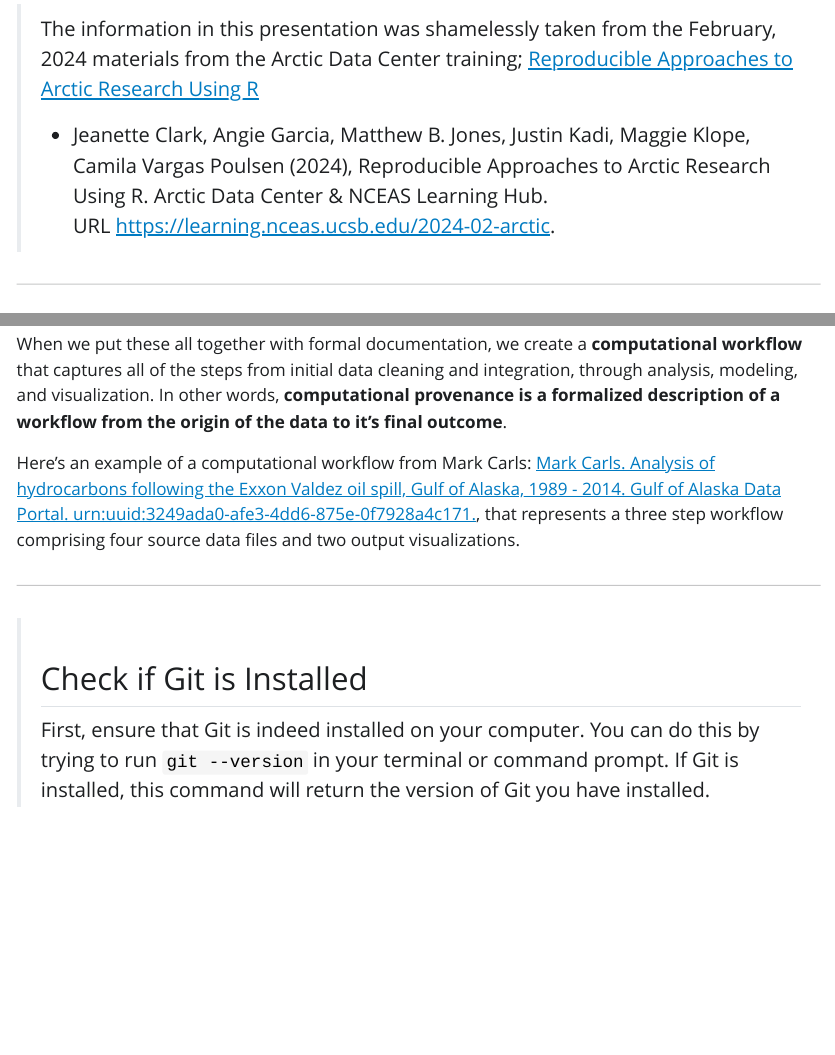
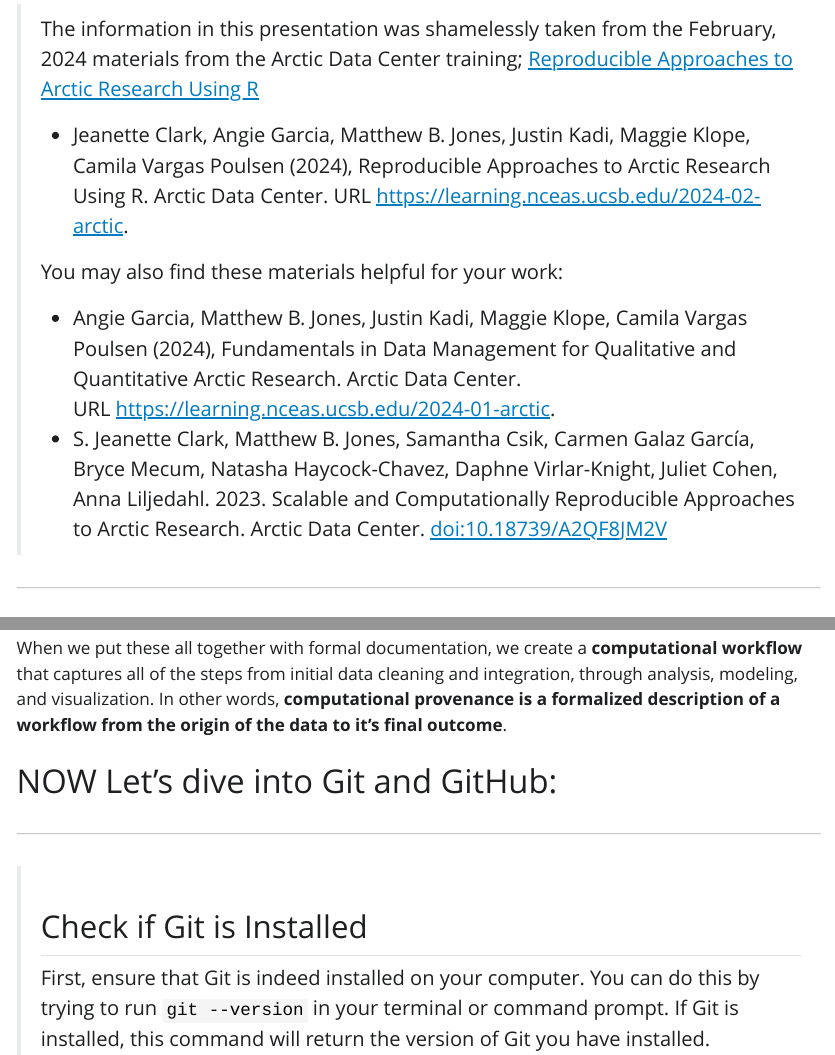
Before and after one commit to rvanwyck/240410_bb, a Quarto document (index.qmd): the page in a window 1100 px wide, from 850 px down, and a second part further down, joined at a grey line. The pictures show the output file index.html that the author committed with the source, opened offline; Quarto's library style sheets are replaced by a plain one without menus.

Commit message:
Updates, citations

```diff
--- a/index.qmd
+++ b/index.qmd
@@ -2,6 +2,7 @@
 title: "240410 Brown Bag"
 format: html
 author: "Rebecca"
+bibliography: references.bib
 ---
 
 # Commit - Pull - Push
@@ -26,7 +27,13 @@ author: "Rebecca"
 
 > The information in this presentation was shamelessly taken from the February, 2024 materials from the Arctic Data Center training; [Reproducible Approaches to Arctic Research Using R](https://learning.nceas.ucsb.edu/2024-02-arctic/)
 >
-> -   Jeanette Clark, Angie Garcia, Matthew B. Jones, Justin Kadi, Maggie Klope, Camila Vargas Poulsen (2024), Reproducible Approaches to Arctic Research Using R. Arctic Data Center & NCEAS Learning Hub. URL <https://learning.nceas.ucsb.edu/2024-02-arctic>.
+> -   Jeanette Clark, Angie Garcia, Matthew B. Jones, Justin Kadi, Maggie Klope, Camila Vargas Poulsen (2024), Reproducible Approaches to Arctic Research Using R. Arctic Data Center. URL <https://learning.nceas.ucsb.edu/2024-02-arctic>.
+>
+> You may also find these materials helpful for your work:
+>
+> -   Angie Garcia, Matthew B. Jones, Justin Kadi, Maggie Klope, Camila Vargas Poulsen (2024), Fundamentals in Data Management for Qualitative and Quantitative Arctic Research. Arctic Data Center. URL <https://learning.nceas.ucsb.edu/2024-01-arctic>.
+>
+> -   S. Jeanette Clark, Matthew B. Jones, Samantha Csik, Carmen Galaz García, Bryce Mecum, Natasha Haycock-Chavez, Daphne Virlar-Knight, Juliet Cohen, Anna Liljedahl. 2023. Scalable and Computationally Reproducible Approaches to Arctic Research. Arctic Data Center. [doi:10.18739/A2QF8JM2V](https://doi.org/10.18739/A2QF8JM2V)
 
 ------------------------------------------------------------------------
 
@@ -120,7 +127,7 @@ Computational provenance refers to the origin and processing history of data inc
 
 When we put these all together with formal documentation, we create a **computational workflow** that captures all of the steps from initial data cleaning and integration, through analysis, modeling, and visualization. In other words, **computational provenance is a formalized description of a workflow from the origin of the data to it’s final outcome**.
 
-Here’s an example of a computational workflow from Mark Carls: [Mark Carls. Analysis of hydrocarbons following the Exxon Valdez oil spill, Gulf of Alaska, 1989 - 2014. Gulf of Alaska Data Portal. urn:uuid:3249ada0-afe3-4dd6-875e-0f7928a4c171.](https://search.dataone.org/view/urn%3Auuid%3A3249ada0-afe3-4dd6-875e-0f7928a4c171), that represents a three step workflow comprising four source data files and two output visualizations.
+# NOW Let's dive into Git and GitHub:
 
 ------------------------------------------------------------------------
 
--- a/references.bib
+++ b/references.bib
@@ -1,11 +1,21 @@
 
-@MISC{Jeanette_Clark_Angie_Garcia_Matthew_B_Jones_Justin_Kadi_Maggie_Klope_Camila_Vargas_Poulsen2024-zl,
+@book{Jeanette_Clark_Angie_Garcia_Matthew_B_Jones_Justin_Kadi_Maggie_Klope_Camila_Vargas_Poulsen2024-zl,
   title        = "Reproducible Approaches to Arctic Research Using {R}",
   author       = "{Jeanette Clark, Angie Garcia, Matthew B. Jones, Justin Kadi,
                   Maggie Klope, Camila Vargas Poulsen}",
-  publisher    = "Arctic Data Center \& NCEAS Learning Hub",
-  year         =  2024,
-  howpublished = "\url{https://learning.nceas.ucsb.edu/2024-02-arctic/}",
+  publisher    = {Arctic Data Center},
+	year = {2024},
+	url = {https://learning.nceas.ucsb.edu/2024-02-arctic/},
   note         = "Accessed: 2024-4-3",
   language     = "en"
 }
+
+@book{clark2023,
+	title = {Scalable and Computationally Reproducible Approaches to Arctic Research},
+	author = {Clark, S. Jeanette and Jones, Matthew B. and Csik, Samantha and {García}, Carmen Galaz and Mecum, Bryce and Haycock-Chavez, Natasha and Virlar-Knight, Daphne and Cohen, Juliet and Liljedahl, Anna},
+	year = {2023},
+	date = {2023},
+	publisher = {Arctic Data Center},
+	doi = {10.18739/A2QF8JM2V},
+	url = {https://learning.nceas.ucsb.edu/2023-03-arctic/}
+}
```
Also changed, not shown: index.html.
